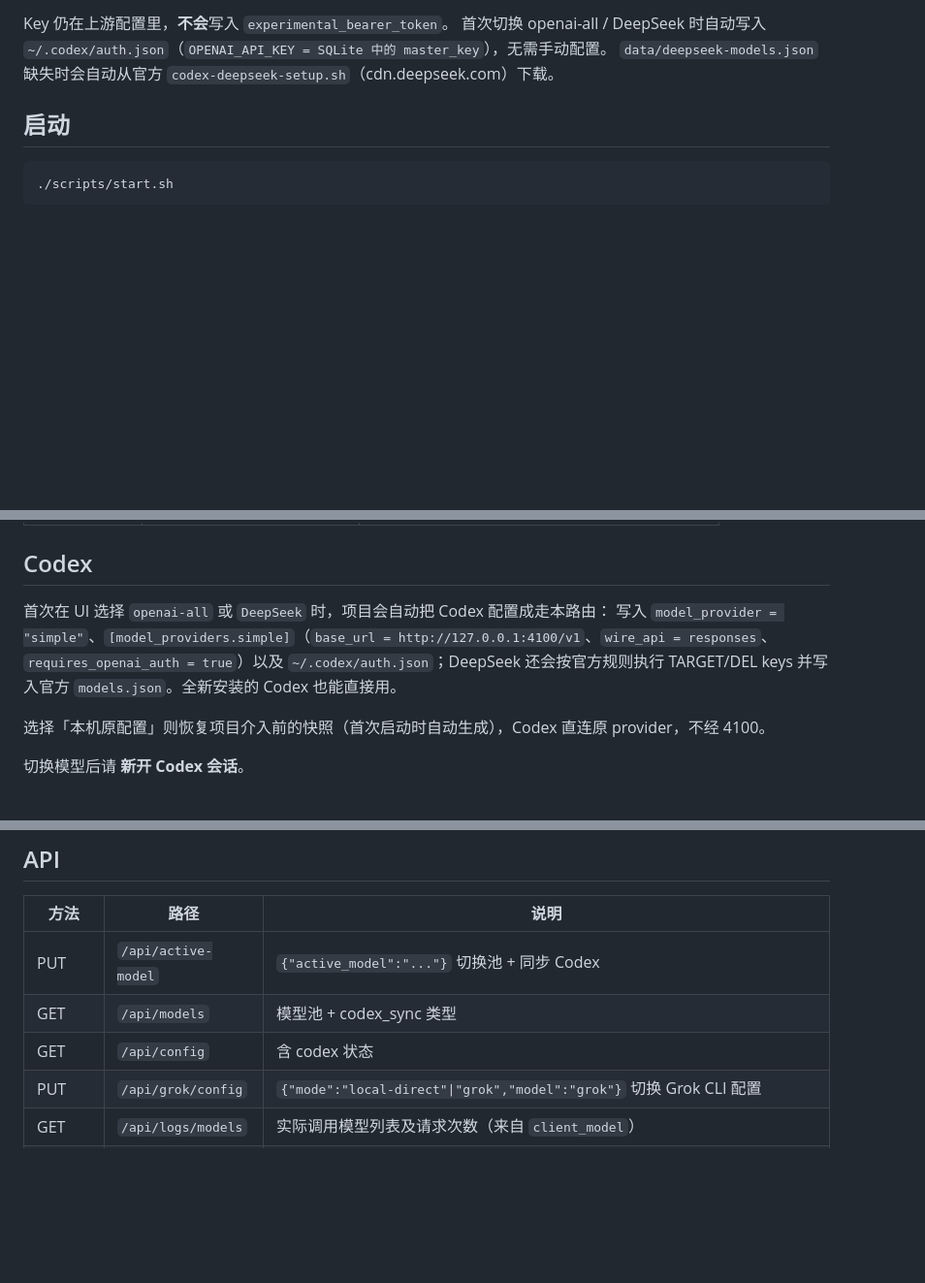
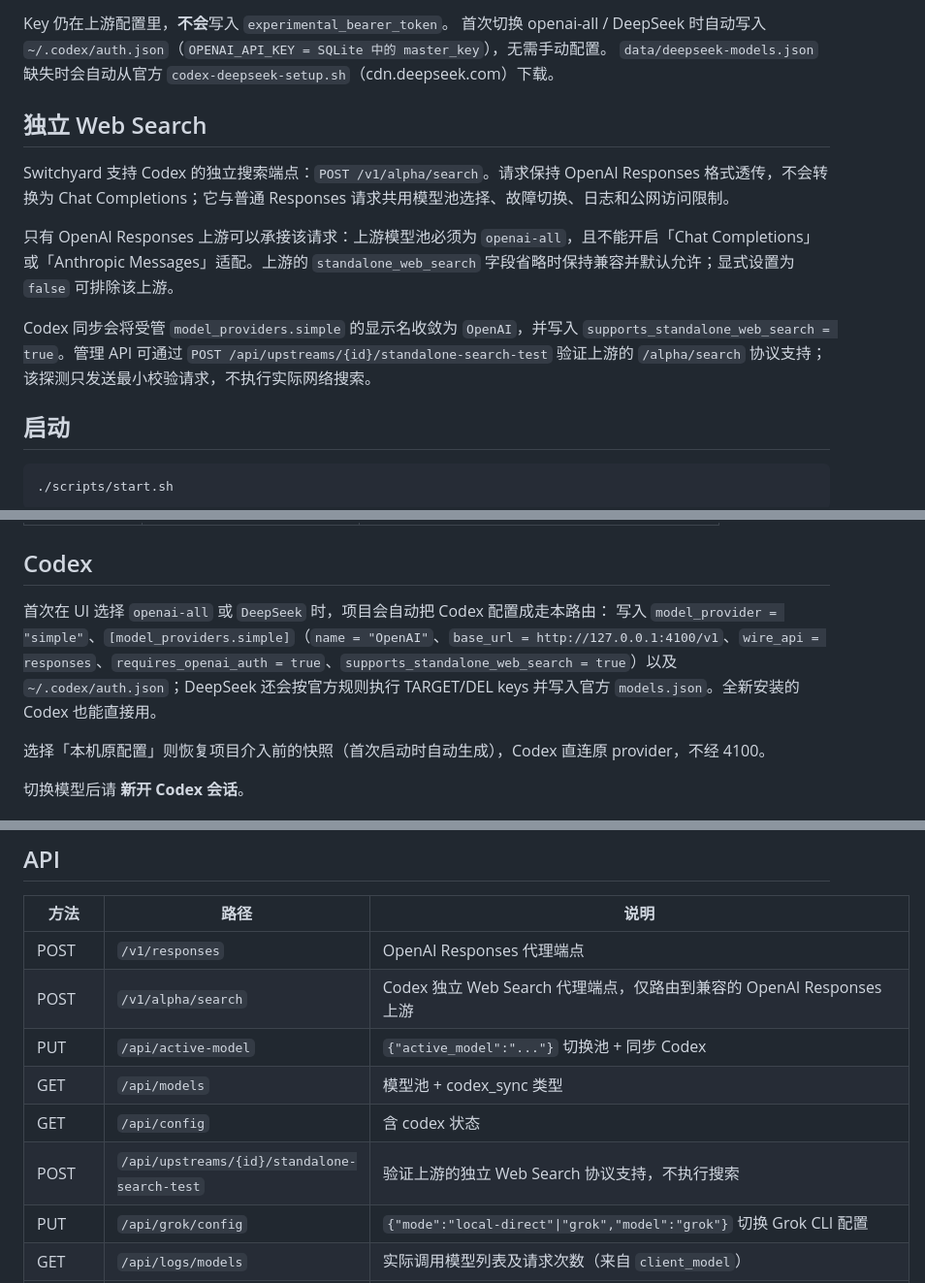
Before and after one commit to bobjason2020/switch-codex, a Markdown page: README.md, 3 parts joined by grey strips. Shown at 97% size. GitHub-like rendering; blank space fills up the shorter version.

```diff
--- a/README.md
+++ b/README.md
@@ -23,6 +68,14 @@ OpenAI **Responses** 风格的多上游 API 路由代理 + 管理 UI，并按 De
 Key 仍在上游配置里，**不会**写入 `experimental_bearer_token`。
 首次切换 openai-all / DeepSeek 时自动写入 `~/.codex/auth.json`（`OPENAI_API_KEY = SQLite 中的 master_key`），无需手动配置。
 `data/deepseek-models.json` 缺失时会自动从官方 `codex-deepseek-setup.sh`（cdn.deepseek.com）下载。
+
+## 独立 Web Search
+
+Switchyard 支持 Codex 的独立搜索端点：`POST /v1/alpha/search`。请求保持 OpenAI Responses 格式透传，不会转换为 Chat Completions；它与普通 Responses 请求共用模型池选择、故障切换、日志和公网访问限制。
+
+只有 OpenAI Responses 上游可以承接该请求：上游模型池必须为 `openai-all`，且不能开启「Chat Completions」或「Anthropic Messages」适配。上游的 `standalone_web_search` 字段省略时保持兼容并默认允许；显式设置为 `false` 可排除该上游。
+
+Codex 同步会将受管 `model_providers.simple` 的显示名收敛为 `OpenAI`，并写入 `supports_standalone_web_search = true`。管理 API 可通过 `POST /api/upstreams/{id}/standalone-search-test` 验证上游的 `/alpha/search` 协议支持；该探测只发送最小校验请求，不执行实际网络搜索。
 
 ## 启动
 
@@ -46,7 +99,7 @@ Key 仍在上游配置里，**不会**写入 `experimental_bearer_token`。
 ## Codex
 
 首次在 UI 选择 `openai-all` 或 `DeepSeek` 时，项目会自动把 Codex 配置成走本路由：
-写入 `model_provider = "simple"`、`[model_providers.simple]`（`base_url = http://127.0.0.1:4100/v1`、`wire_api = responses`、`requires_openai_auth = true`）以及 `~/.codex/auth.json`；DeepSeek 还会按官方规则执行 TARGET/DEL keys 并写入官方 `models.json`。全新安装的 Codex 也能直接用。
+写入 `model_provider = "simple"`、`[model_providers.simple]`（`name = "OpenAI"`、`base_url = http://127.0.0.1:4100/v1`、`wire_api = responses`、`requires_openai_auth = true`、`supports_standalone_web_search = true`）以及 `~/.codex/auth.json`；DeepSeek 还会按官方规则执行 TARGET/DEL keys 并写入官方 `models.json`。全新安装的 Codex 也能直接用。
 
 选择「本机原配置」则恢复项目介入前的快照（首次启动时自动生成），Codex 直连原 provider，不经 4100。
 
@@ -140,9 +193,12 @@ static/
 
 | 方法 | 路径 | 说明 |
 |------|------|------|
+| POST | `/v1/responses` | OpenAI Responses 代理端点 |
+| POST | `/v1/alpha/search` | Codex 独立 Web Search 代理端点，仅路由到兼容的 OpenAI Responses 上游 |
 | PUT | `/api/active-model` | `{"active_model":"..."}` 切换池 + 同步 Codex |
 | GET | `/api/models` | 模型池 + codex_sync 类型 |
 | GET | `/api/config` | 含 codex 状态 |
+| POST | `/api/upstreams/{id}/standalone-search-test` | 验证上游的独立 Web Search 协议支持，不执行搜索 |
 | PUT | `/api/grok/config` | `{"mode":"local-direct"\|"grok","model":"grok"}` 切换 Grok CLI 配置 |
 | GET | `/api/logs/models` | 实际调用模型列表及请求次数（来自 `client_model`） |
 | GET | `/api/logs` | 请求日志（`limit/offset/range/start/end/pool/model/status/q`；`range` 支持 `today`/`yesterday`/`3d`/`7d`/`30d`/`custom`，自定义时传 `start`/`end`，status 支持 `success`/`error`/数字） |
```
Also changed, not shown: other parts of README.md (+47 -2 lines).
